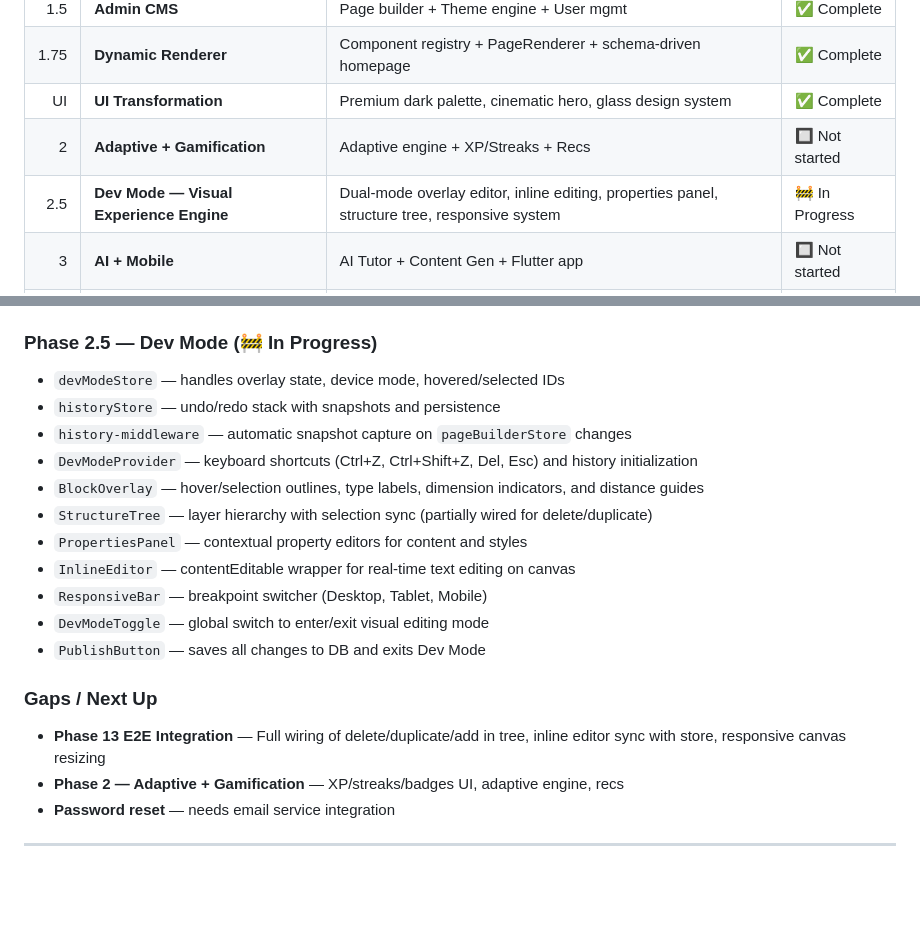
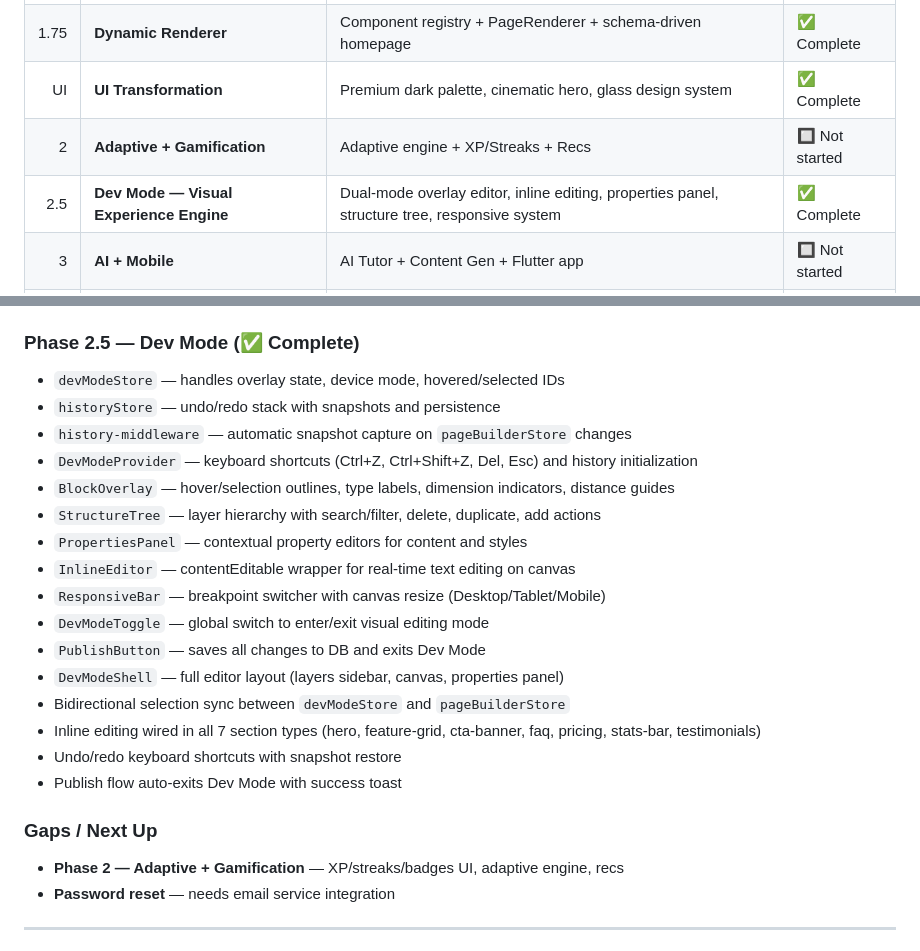
Before and after one commit to Z-A-R-R-O/Neot, a Markdown page: ASSIST/Implementation/00-master-index.md, 2 parts joined by grey strips. Rendered like a GitHub page; blank space fills up the shorter version.

```diff
--- a/ASSIST/Implementation/00-master-index.md
+++ b/ASSIST/Implementation/00-master-index.md
@@ -15,7 +15,7 @@
 | 1.75 | **Dynamic Renderer** | Component registry + PageRenderer + schema-driven homepage | ✅ Complete |
 | UI | **UI Transformation** | Premium dark palette, cinematic hero, glass design system | ✅ Complete |
 | 2 | **Adaptive + Gamification** | Adaptive engine + XP/Streaks + Recs | 🔲 Not started |
-| 2.5 | **Dev Mode — Visual Experience Engine** | Dual-mode overlay editor, inline editing, properties panel, structure tree, responsive system | 🚧 In Progress |
+| 2.5 | **Dev Mode — Visual Experience Engine** | Dual-mode overlay editor, inline editing, properties panel, structure tree, responsive system | ✅ Complete |
 | 3 | **AI + Mobile** | AI Tutor + Content Gen + Flutter app | 🔲 Not started |
 | 4 | **Parent + School** | Parent dash + Classroom + Hardening | 🔲 Not started |
 | 5 | **Scale + Marketplace** | Marketplace + Launch + Full blocks | 🔲 Not started |
@@ -170,21 +170,25 @@ Phase 0 ──► Phase 1 ──► Phase 1.5 ──► Phase 1.75 ──► Pha
 - Admin editors updated for new fields (secondary CTA, prefix/suffix, testimonials)
 - `typecheck` + `next build` — zero errors
 
-### Phase 2.5 — Dev Mode (🚧 In Progress)
+### Phase 2.5 — Dev Mode (✅ Complete)
 - `devModeStore` — handles overlay state, device mode, hovered/selected IDs
 - `historyStore` — undo/redo stack with snapshots and persistence
 - `history-middleware` — automatic snapshot capture on `pageBuilderStore` changes
 - `DevModeProvider` — keyboard shortcuts (Ctrl+Z, Ctrl+Shift+Z, Del, Esc) and history initialization
-- `BlockOverlay` — hover/selection outlines, type labels, dimension indicators, and distance guides
-- `StructureTree` — layer hierarchy with selection sync (partially wired for delete/duplicate)
+- `BlockOverlay` — hover/selection outlines, type labels, dimension indicators, distance guides
+- `StructureTree` — layer hierarchy with search/filter, delete, duplicate, add actions
 - `PropertiesPanel` — contextual property editors for content and styles
 - `InlineEditor` — contentEditable wrapper for real-time text editing on canvas
-- `ResponsiveBar` — breakpoint switcher (Desktop, Tablet, Mobile)
+- `ResponsiveBar` — breakpoint switcher with canvas resize (Desktop/Tablet/Mobile)
 - `DevModeToggle` — global switch to enter/exit visual editing mode
 - `PublishButton` — saves all changes to DB and exits Dev Mode
+- `DevModeShell` — full editor layout (layers sidebar, canvas, properties panel)
+- Bidirectional selection sync between `devModeStore` and `pageBuilderStore`
+- Inline editing wired in all 7 section types (hero, feature-grid, cta-banner, faq, pricing, stats-bar, testimonials)
+- Undo/redo keyboard shortcuts with snapshot restore
+- Publish flow auto-exits Dev Mode with success toast
 
 ### Gaps / Next Up
-- **Phase 13 E2E Integration** — Full wiring of delete/duplicate/add in tree, inline editor sync with store, responsive canvas resizing
 - **Phase 2 — Adaptive + Gamification** — XP/streaks/badges UI, adaptive engine, recs
 - **Password reset** — needs email service integration
 
```
Also changed, not shown: ASSIST/Log/2026-05-16-0945.md (added, +44 -0 lines).
